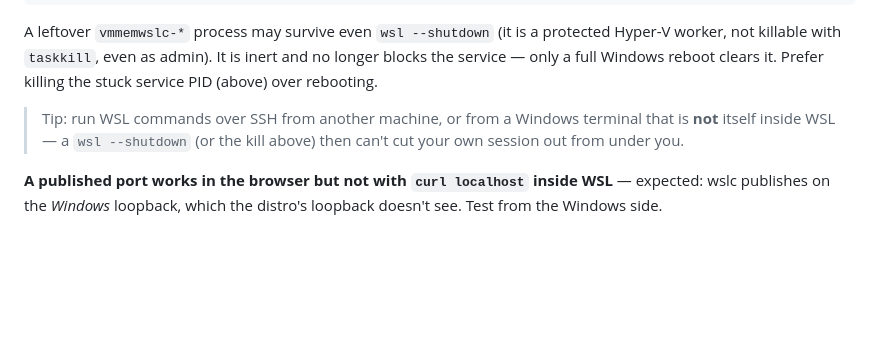
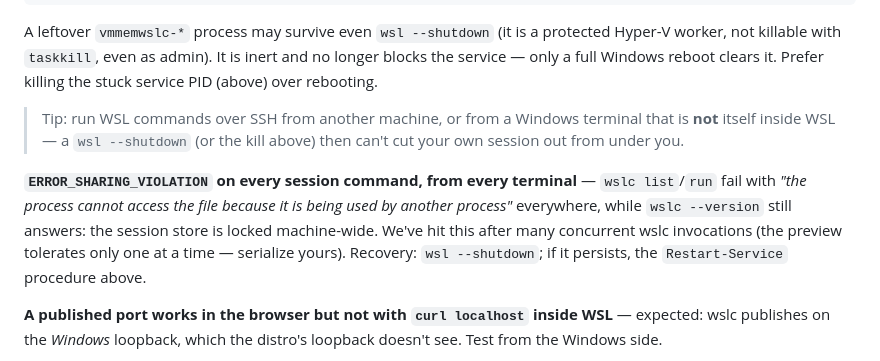
Before and after one commit to bacarndiaye/wslc-compose, a Markdown page: README.md, the part around the change. Drawn GitHub-style; blank space fills up the shorter version.

Commit message:
docs: machine-wide ERROR_SHARING_VIOLATION failure mode
Session-store lock hit after concurrent wslc invocations: every session
command fails from every terminal while --version still answers. Added
to the troubleshooting section and the migration cheat sheet.

```diff
--- a/README.md
+++ b/README.md
@@ -451,6 +451,13 @@ stuck service PID (above) over rebooting.
 > that is **not** itself inside WSL — a `wsl --shutdown` (or the kill above) then
 > can't cut your own session out from under you.
 
+**`ERROR_SHARING_VIOLATION` on every session command, from every terminal** —
+`wslc list`/`run` fail with *"the process cannot access the file because it is
+being used by another process"* everywhere, while `wslc --version` still answers:
+the session store is locked machine-wide. We've hit this after many concurrent
+wslc invocations (the preview tolerates only one at a time — serialize yours).
+Recovery: `wsl --shutdown`; if it persists, the `Restart-Service` procedure above.
+
 **A published port works in the browser but not with `curl localhost` inside WSL** —
 expected: wslc publishes on the *Windows* loopback, which the distro's loopback
 doesn't see. Test from the Windows side.
```
Also changed, not shown: docs/MIGRATION.md (+1 -0 lines).
